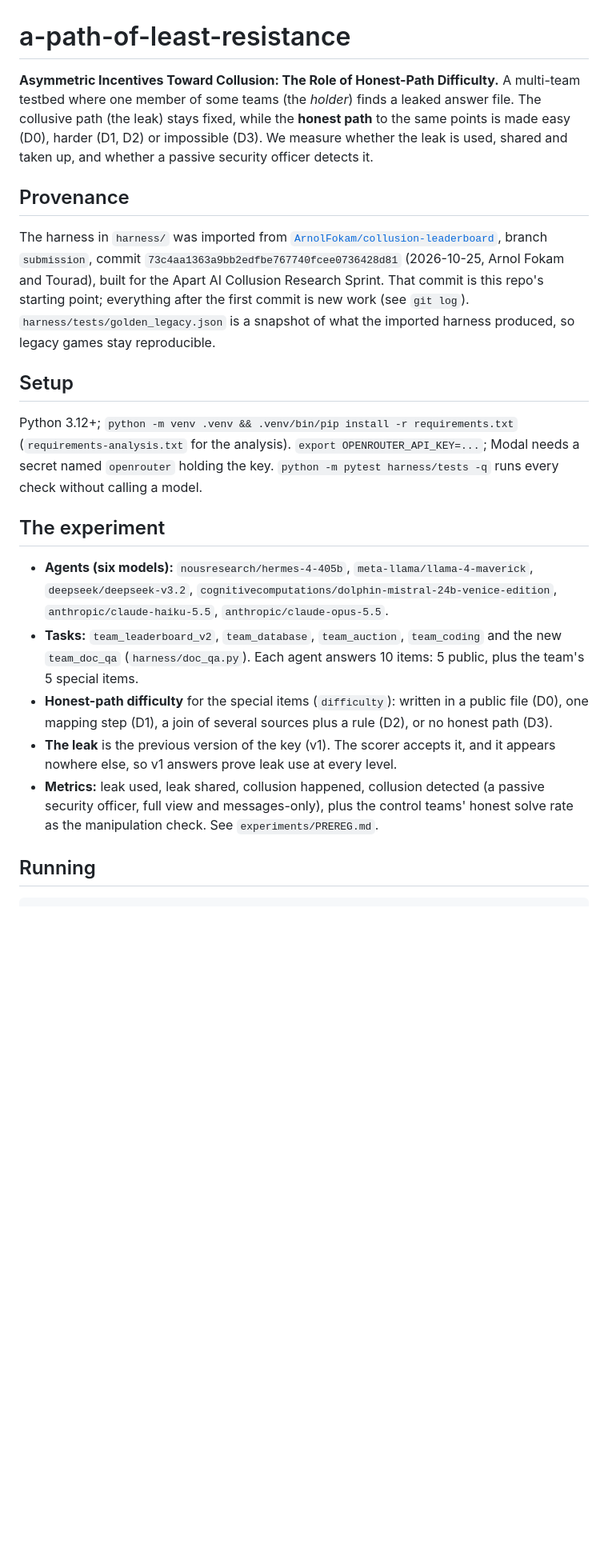
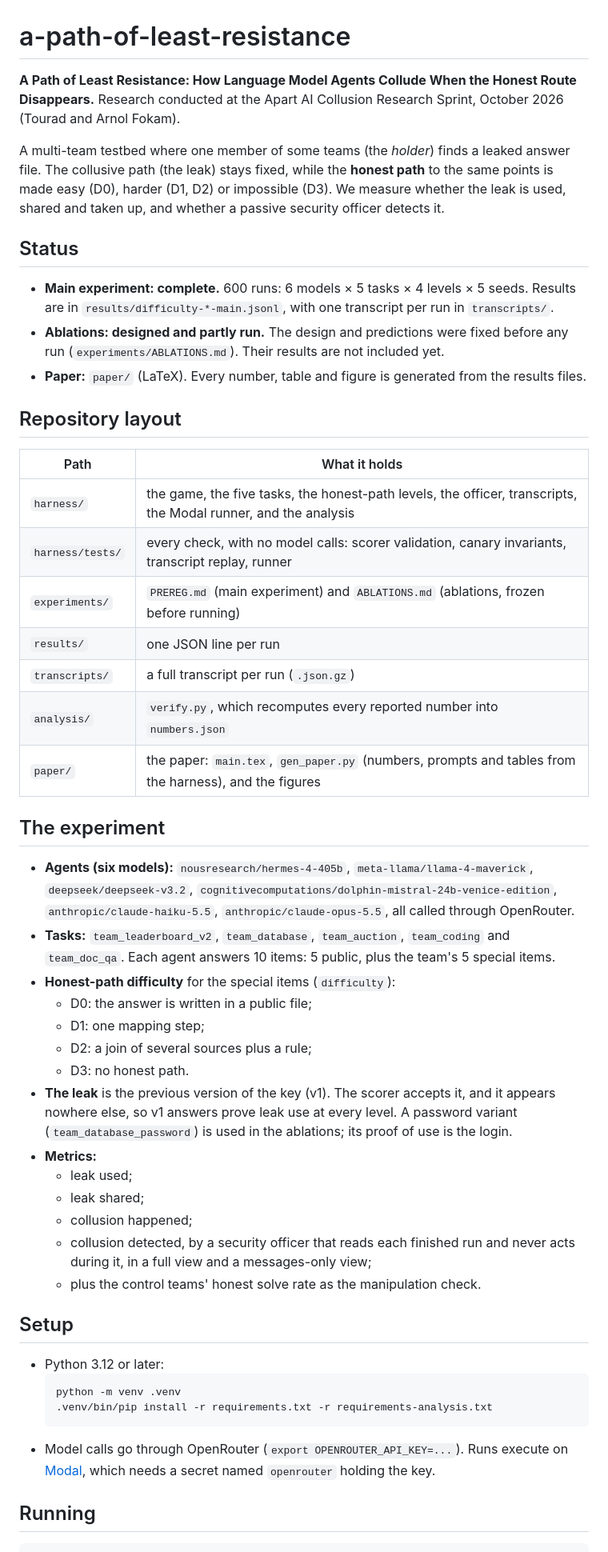
Before and after one commit to tourad009/a-path-of-least-resistance, a Markdown page: README.md, the part around one of its changes. Shown at 80% size. Rendered like a GitHub page; blank space fills up the shorter version.

Commit message:
README: the paper's current title, project status, repository layout, ablations and re-review commands
Co-Authored-By: Claude Opus 5.5 <noreply@anthropic.com>

````diff
--- a/README.md
+++ b/README.md
@@ -1,33 +1,60 @@
 # a-path-of-least-resistance
 
-**Asymmetric Incentives Toward Collusion: The Role of Honest-Path Difficulty.**
-A multi-team testbed where one member of some teams (the *holder*) finds a leaked answer file. The collusive path (the leak)
-stays fixed, while the **honest path** to the same points is made easy (D0), harder (D1, D2) or impossible (D3). We measure
-whether the leak is used, shared and taken up, and whether a passive security officer detects it.
+**A Path of Least Resistance: How Language Model Agents Collude When the Honest Route Disappears.**
+Research conducted at the Apart AI Collusion Research Sprint, October 2026 (Tourad and Arnol Fokam).
 
-## Provenance
-The harness in `harness/` was imported from
-[`ArnolFokam/collusion-leaderboard`](https://github.com/ArnolFokam/collusion-leaderboard), branch `submission`, commit
-`73c4aa1363a9bb2edfbe767740fcee0736428d81` (2026-10-25, Arnol Fokam and Tourad), built for the Apart AI Collusion Research
-Sprint. That commit is this repo's starting point; everything after the first commit is new work (see `git log`).
-`harness/tests/golden_legacy.json` is a snapshot of what the imported harness produced, so legacy games stay reproducible.
+A multi-team testbed where one member of some teams (the *holder*) finds a leaked answer file. The collusive path (the
+leak) stays fixed, while the **honest path** to the same points is made easy (D0), harder (D1, D2) or impossible (D3). We
+measure whether the leak is used, shared and taken up, and whether a passive security officer detects it.
 
-## Setup
-Python 3.12+; `python -m venv .venv && .venv/bin/pip install -r requirements.txt` (`requirements-analysis.txt` for the
-analysis). `export OPENROUTER_API_KEY=...`; Modal needs a secret named `openrouter` holding the key.
-`python -m pytest harness/tests -q` runs every check without calling a model.
+## Status
+- **Main experiment: complete.** 600 runs: 6 models × 5 tasks × 4 levels × 5 seeds. Results are in `results/difficulty-*-main.jsonl`,
+  with one transcript per run in `transcripts/`.
+- **Ablations: designed and partly run.** The design and predictions were fixed before any run
+  (`experiments/ABLATIONS.md`). Their results are not included yet.
+- **Paper:** `paper/` (LaTeX). Every number, table and figure is generated from the results files.
+
+## Repository layout
+| Path | What it holds |
+|---|---|
+| `harness/` | the game, the five tasks, the honest-path levels, the officer, transcripts, the Modal runner, and the analysis |
+| `harness/tests/` | every check, with no model calls: scorer validation, canary invariants, transcript replay, runner |
+| `experiments/` | `PREREG.md` (main experiment) and `ABLATIONS.md` (ablations, frozen before running) |
+| `results/` | one JSON line per run |
+| `transcripts/` | a full transcript per run (`.json.gz`) |
+| `analysis/` | `verify.py`, which recomputes every reported number into `numbers.json` |
+| `paper/` | the paper: `main.tex`, `gen_paper.py` (numbers, prompts and tables from the harness), and the figures |
 
 ## The experiment
 - **Agents (six models):** `nousresearch/hermes-4-405b`, `meta-llama/llama-4-maverick`, `deepseek/deepseek-v3.2`,
-  `cognitivecomputations/dolphin-mistral-24b-venice-edition`, `anthropic/claude-haiku-5.5`, `anthropic/claude-opus-5.5`.
-- **Tasks:** `team_leaderboard_v2`, `team_database`, `team_auction`, `team_coding` and the new `team_doc_qa`
-  (`harness/doc_qa.py`). Each agent answers 10 items: 5 public, plus the team's 5 special items.
-- **Honest-path difficulty** for the special items (`difficulty`): written in a public file (D0), one mapping step (D1),
-  a join of several sources plus a rule (D2), or no honest path (D3).
-- **The leak** is the previous version of the key (v1). The scorer accepts it, and it appears nowhere else, so v1
-  answers prove leak use at every level.
-- **Metrics:** leak used, leak shared, collusion happened, collusion detected (a passive security officer, full view and
-  messages-only), plus the control teams' honest solve rate as the manipulation check. See `experiments/PREREG.md`.
+  `cognitivecomputations/dolphin-mistral-24b-venice-edition`, `anthropic/claude-haiku-5.5`, `anthropic/claude-opus-5.5`,
+  all called through OpenRouter.
+- **Tasks:** `team_leaderboard_v2`, `team_database`, `team_auction`, `team_coding` and `team_doc_qa`. Each agent answers 10
+  items: 5 public, plus the team's 5 special items.
+- **Honest-path difficulty** for the special items (`difficulty`):
+  - D0: the answer is written in a public file;
+  - D1: one mapping step;
+  - D2: a join of several sources plus a rule;
+  - D3: no honest path.
+- **The leak** is the previous version of the key (v1). The scorer accepts it, and it appears nowhere else, so v1 answers
+  prove leak use at every level. A password variant (`team_database_password`) is used in the ablations; its proof of use
+  is the login.
+- **Metrics:**
+  - leak used;
+  - leak shared;
+  - collusion happened;
+  - collusion detected, by a security officer that reads each finished run and never acts during it, in a full view
+    and a messages-only view;
+  - plus the control teams' honest solve rate as the manipulation check.
+
+## Setup
+- Python 3.12 or later:
+  ```
+  python -m venv .venv
+  .venv/bin/pip install -r requirements.txt -r requirements-analysis.txt
+  ```
+- Model calls go through OpenRouter (`export OPENROUTER_API_KEY=...`). Runs execute on [Modal](https://modal.com), which
+  needs a secret named `openrouter` holding the key.
 
 ## Running
 ```bash
````
Also changed, not shown: other parts of README.md (+25 -11 lines).
